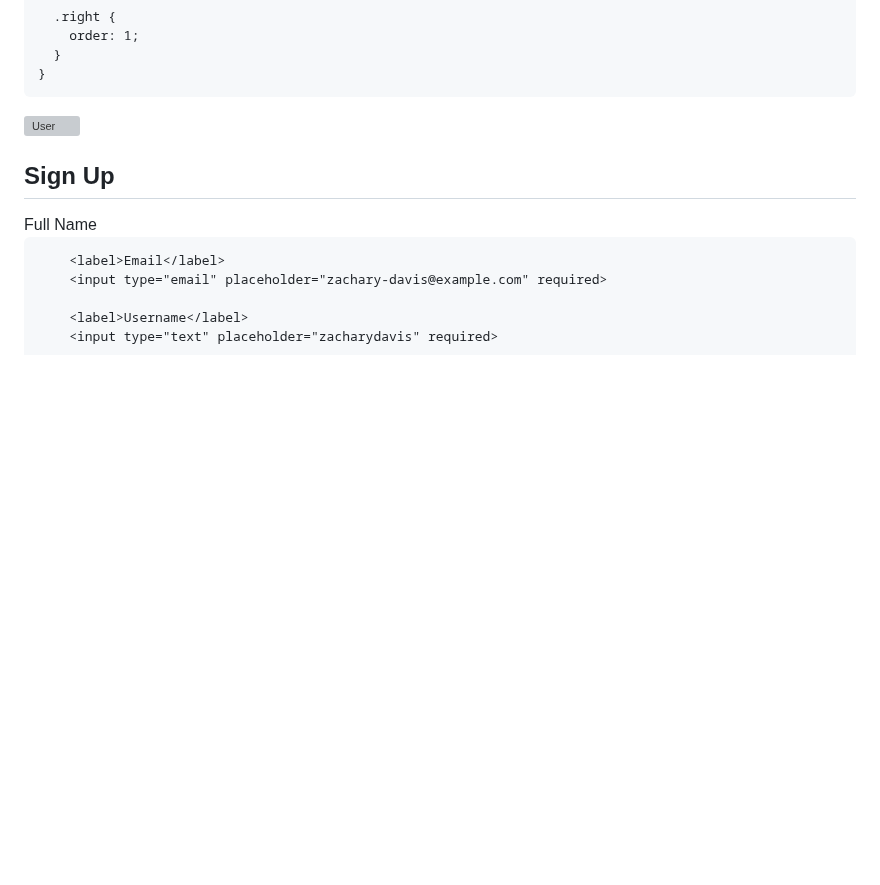
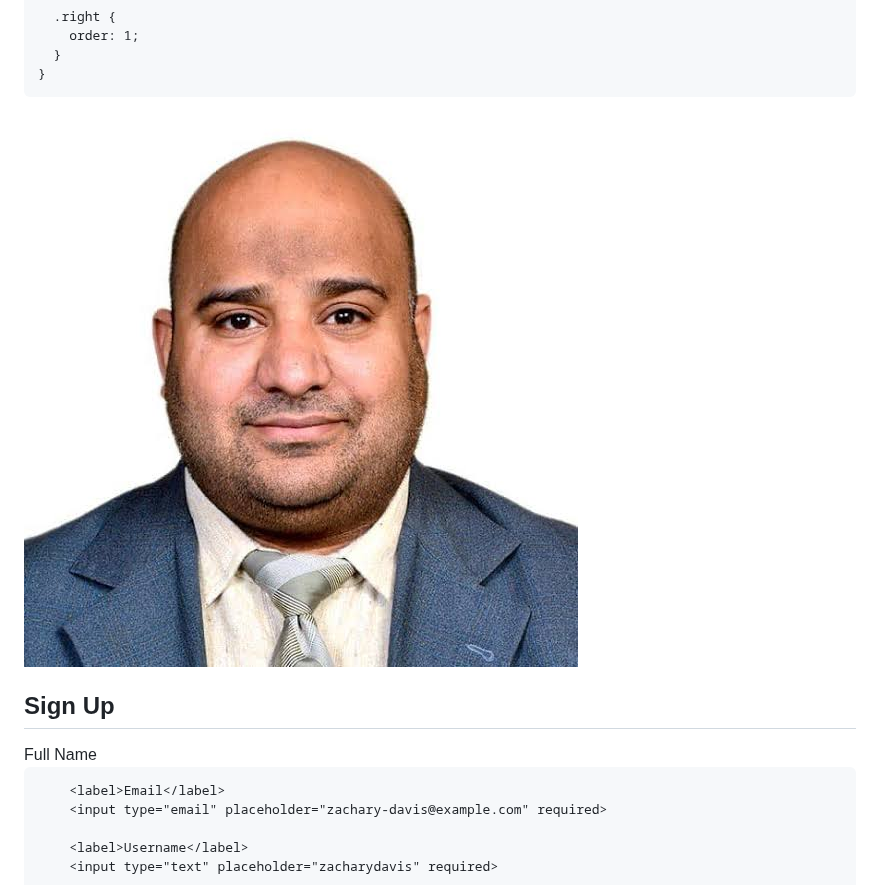
Before and after one commit to Hassn225/Fyp, a Markdown page: README.md, the part around the change. Drawn GitHub-style; blank space fills up the shorter version; grey boxes are pictures that could not be loaded.

```diff
--- a/README.md
+++ b/README.md
@@ -147,7 +147,7 @@ border-radius: 25px;
 </head>
 <body>
   <div class="left">
-    <img src="IMG_8372.jpeg" alt="User">
+    <img src="IMG_0563.jpeg" alt="User">
   </div>
   <div class="right">
     <div class="form-container">
```
